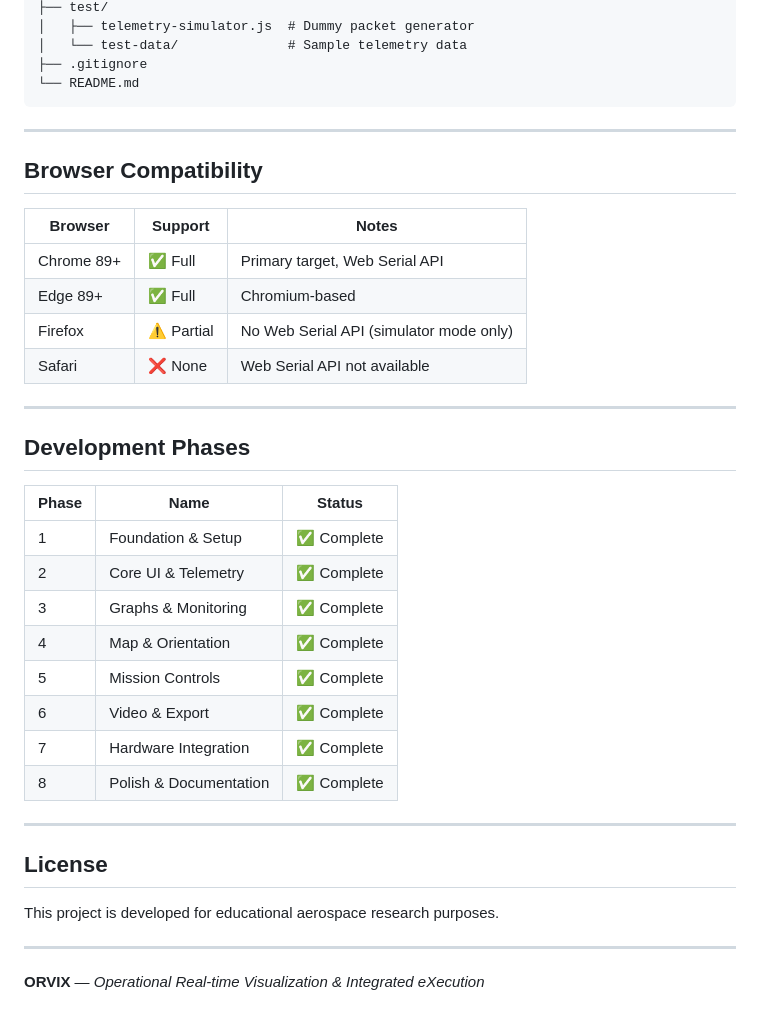
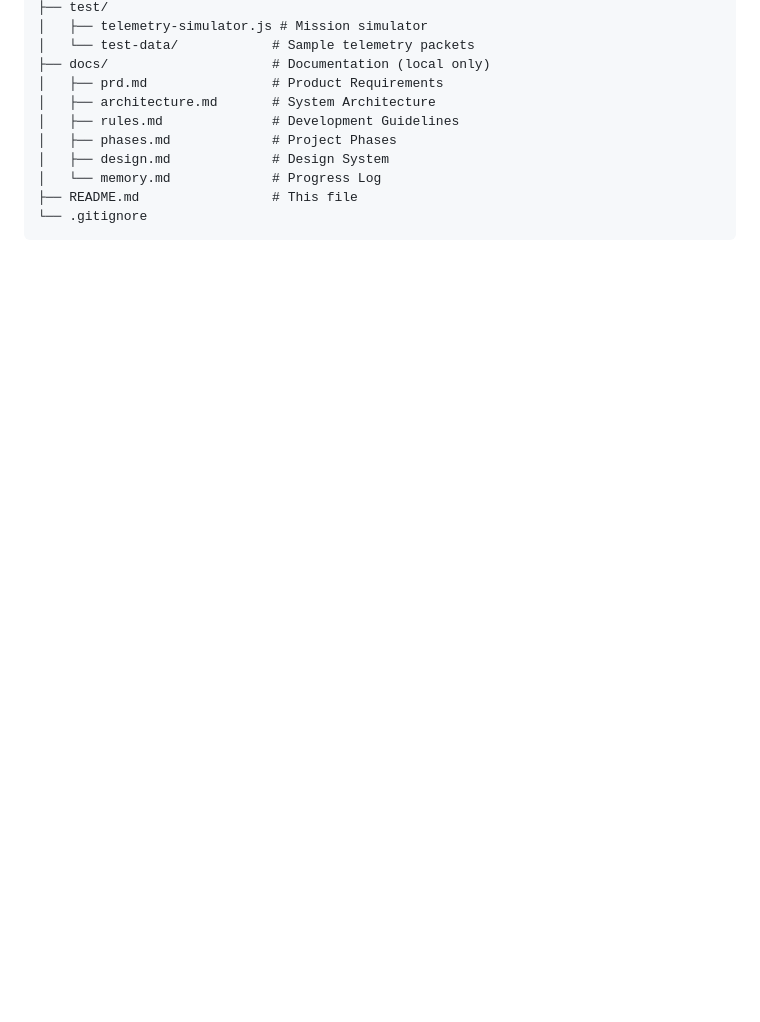
Before and after one commit to guptalagan43/ORVIX-A-Ground-Control-Software-GCS-, a Markdown page: README.md, the part around one of its changes. Drawn GitHub-style; blank space fills up the shorter version.

````diff
--- a/README.md
+++ b/README.md
@@ -94,42 +141,13 @@ orvix/
 ├── test/
-│   ├── telemetry-simulator.js  # Dummy packet generator
-│   └── test-data/              # Sample telemetry data
-├── .gitignore
-└── README.md
+│   ├── telemetry-simulator.js # Mission simulator
+│   └── test-data/            # Sample telemetry packets
+├── docs/                     # Documentation (local only)
+│   ├── prd.md                # Product Requirements
+│   ├── architecture.md       # System Architecture
+│   ├── rules.md              # Development Guidelines
+│   ├── phases.md             # Project Phases
+│   ├── design.md             # Design System
+│   └── memory.md             # Progress Log
+├── README.md                 # This file
+└── .gitignore
 ```
-
----
-
-## Browser Compatibility
-
-| Browser | Support | Notes |
-|---------|---------|-------|
-| Chrome 89+ | ✅ Full | Primary target, Web Serial API |
-| Edge 89+ | ✅ Full | Chromium-based |
-| Firefox | ⚠️ Partial | No Web Serial API (simulator mode only) |
-| Safari | ❌ None | Web Serial API not available |
-
----
-
-## Development Phases
-
-| Phase | Name | Status |
-|-------|------|--------|
-| 1 | Foundation & Setup | ✅ Complete |
-| 2 | Core UI & Telemetry | ✅ Complete |
-| 3 | Graphs & Monitoring | ✅ Complete |
-| 4 | Map & Orientation | ✅ Complete |
-| 5 | Mission Controls | ✅ Complete |
-| 6 | Video & Export | ✅ Complete |
-| 7 | Hardware Integration | ✅ Complete |
-| 8 | Polish & Documentation | ✅ Complete |
-
----
-
-## License
-
-This project is developed for educational aerospace research purposes.
-
----
-
-**ORVIX** — *Operational Real-time Visualization & Integrated eXecution*
````
Also changed, not shown: other parts of README.md (+121 -74 lines).
